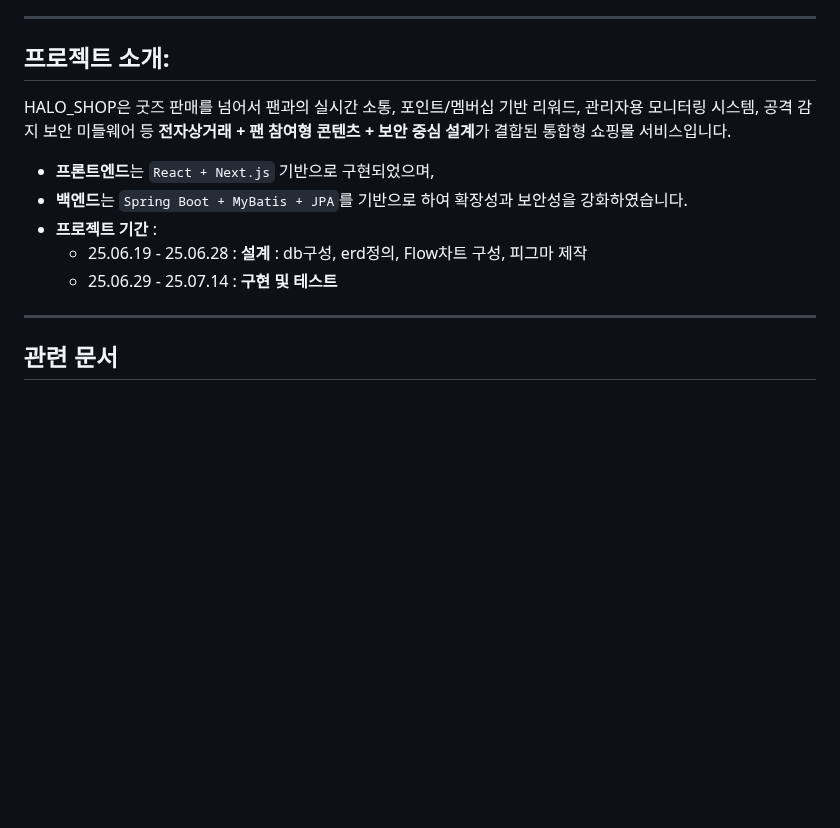
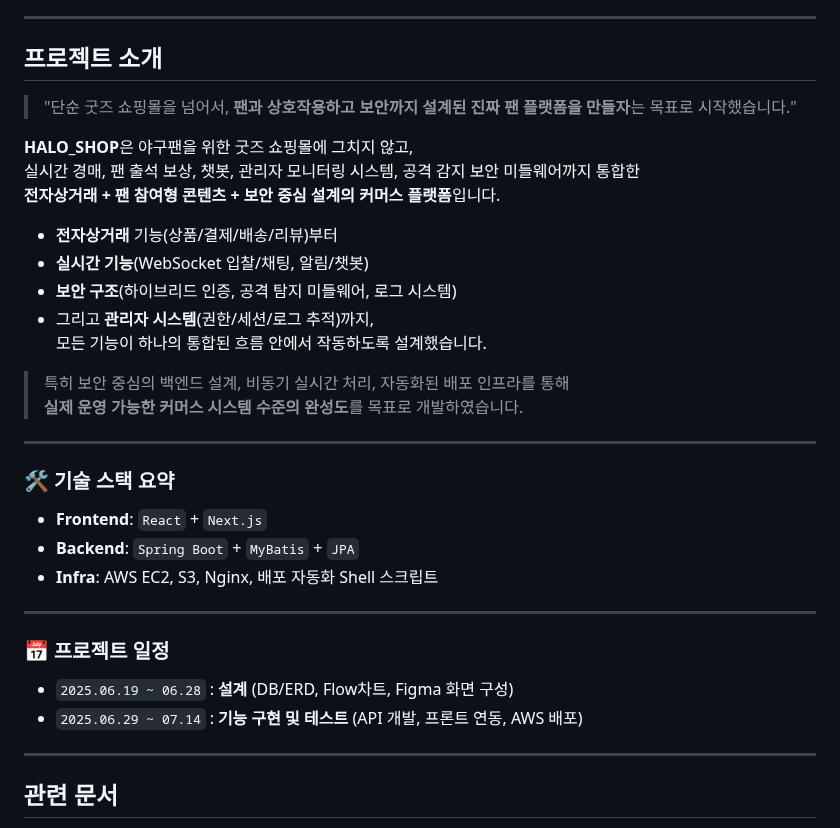
Before and after one commit to joyulbi/HALO_SHOP, a Markdown page: README.md, the part around the change. Rendered like a GitHub page; blank space fills up the shorter version.

```diff
--- a/README.md
+++ b/README.md
@@ -6,14 +6,38 @@
 
 ---
 
-## 프로젝트 소개:
-HALO_SHOP은 굿즈 판매를 넘어서 팬과의 실시간 소통, 포인트/멤버십 기반 리워드, 관리자용 모니터링 시스템, 공격 감지 보안 미들웨어 등  **전자상거래 + 팬 참여형 콘텐츠 + 보안 중심 설계**가 결합된 통합형 쇼핑몰 서비스입니다.
+## 프로젝트 소개
 
-- **프론트엔드**는 `React + Next.js` 기반으로 구현되었으며,
-- **백엔드**는 `Spring Boot + MyBatis + JPA`를 기반으로 하여 확장성과 보안성을 강화하였습니다.
-- **프로젝트 기간** :
-    - 25.06.19 - 25.06.28 : **설계** : db구성, erd정의, Flow차트 구성, 피그마 제작
-    - 25.06.29 - 25.07.14 : **구현 및 테스트**
+> "단순 굿즈 쇼핑몰을 넘어서, **팬과 상호작용하고 보안까지 설계된 진짜 팬 플랫폼을 만들자**는 목표로 시작했습니다."
+
+**HALO_SHOP**은 야구팬을 위한 굿즈 쇼핑몰에 그치지 않고,
+실시간 경매, 팬 출석 보상, 챗봇, 관리자 모니터링 시스템, 공격 감지 보안 미들웨어까지 통합한
+**전자상거래 + 팬 참여형 콘텐츠 + 보안 중심 설계의 커머스 플랫폼**입니다.
+
+- **전자상거래** 기능(상품/결제/배송/리뷰)부터
+- **실시간 기능**(WebSocket 입찰/채팅, 알림/챗봇)
+- **보안 구조**(하이브리드 인증, 공격 탐지 미들웨어, 로그 시스템)
+- 그리고 **관리자 시스템**(권한/세션/로그 추적)까지,
+모든 기능이 하나의 통합된 흐름 안에서 작동하도록 설계했습니다.
+
+> 특히 보안 중심의 백엔드 설계, 비동기 실시간 처리, 자동화된 배포 인프라를 통해
+> **실제 운영 가능한 커머스 시스템 수준의 완성도**를 목표로 개발하였습니다.
+
+---
+
+### 🛠️ 기술 스택 요약
+
+- **Frontend**: `React` + `Next.js`
+- **Backend**: `Spring Boot` + `MyBatis` + `JPA`
+- **Infra**: AWS EC2, S3, Nginx, 배포 자동화 Shell 스크립트
+
+---
+
+### 📅 프로젝트 일정
+
+- `2025.06.19 ~ 06.28` : **설계** (DB/ERD, Flow차트, Figma 화면 구성)
+- `2025.06.29 ~ 07.14` : **기능 구현 및 테스트** (API 개발, 프론트 연동, AWS 배포)
+
 
 ---
 
```
